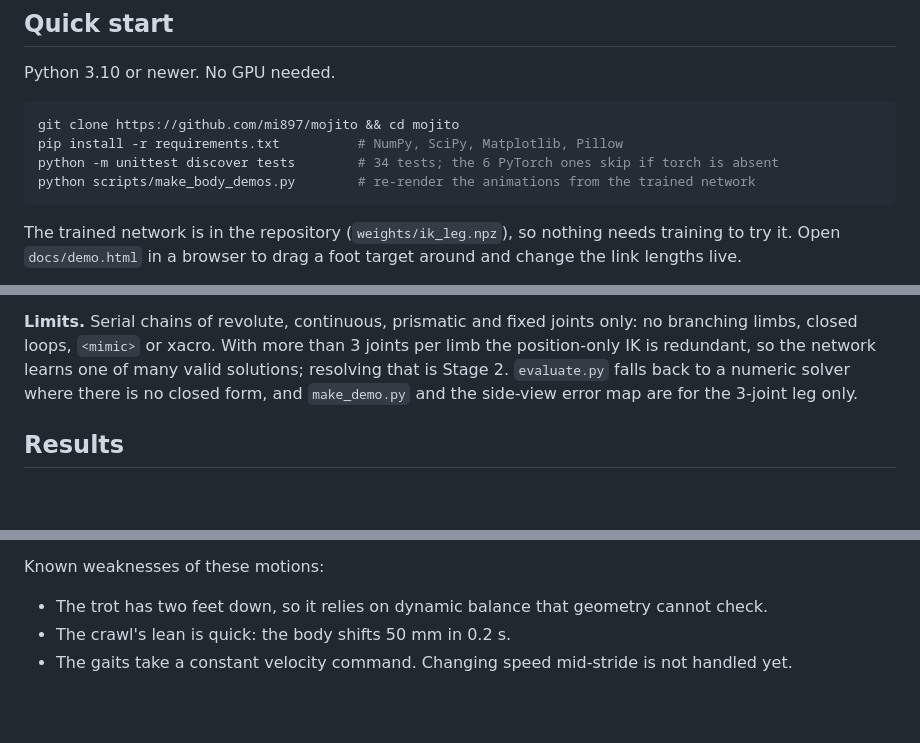
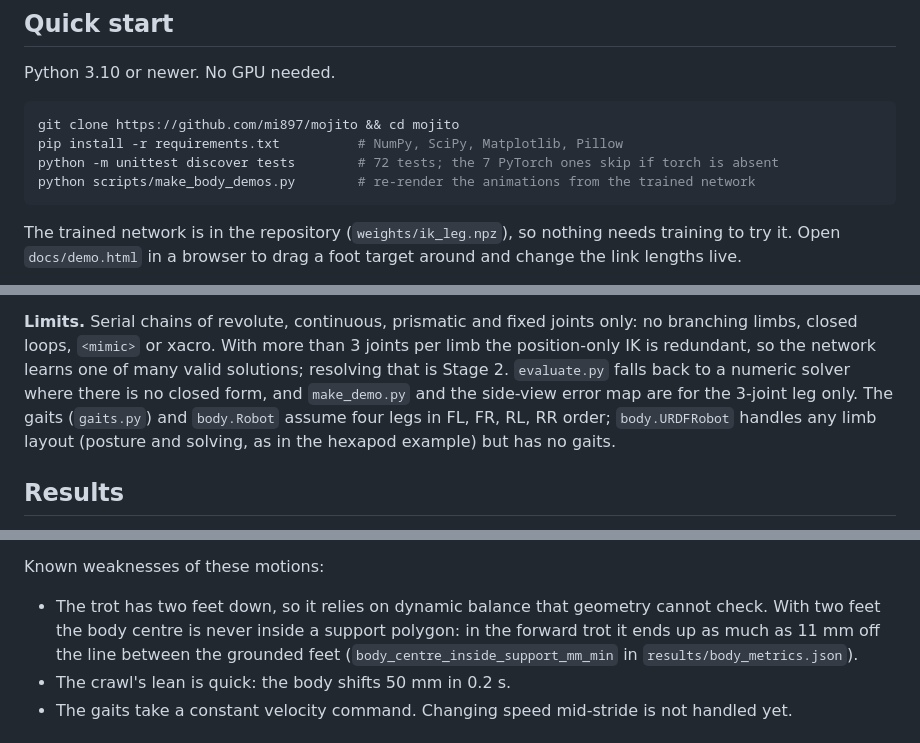
Before and after one commit to mi897/mojito, a Markdown page: README.md, 3 parts joined by grey strips. Drawn GitHub-style; blank space fills up the shorter version.

Commit message:
Refresh README and CLAUDE.md against the codebase
Co-Authored-By: Claude Sonnet 5.5 <noreply@anthropic.com>

````diff
--- a/README.md
+++ b/README.md
@@ -45,7 +46,7 @@ Python 3.10 or newer. No GPU needed.
 ```bash
 git clone https://github.com/mi897/mojito && cd mojito
 pip install -r requirements.txt          # NumPy, SciPy, Matplotlib, Pillow
-python -m unittest discover tests        # 34 tests; the 6 PyTorch ones skip if torch is absent
+python -m unittest discover tests        # 72 tests; the 7 PyTorch ones skip if torch is absent
 python scripts/make_body_demos.py        # re-render the animations from the trained network
 ```
 
@@ -205,7 +206,10 @@ only: no branching limbs, closed loops, `<mimic>` or xacro. With more than 3
 joints per limb the position-only IK is redundant, so the network learns one of
 many valid solutions; resolving that is Stage 2. `evaluate.py` falls back to a
 numeric solver where there is no closed form, and `make_demo.py` and the
-side-view error map are for the 3-joint leg only.
+side-view error map are for the 3-joint leg only. The gaits
+(`gaits.py`) and `body.Robot` assume four legs in FL, FR, RL, RR order;
+`body.URDFRobot` handles any limb layout (posture and solving, as in the
+hexapod example) but has no gaits.
 
 ## Results
 
@@ -286,7 +290,10 @@ foot error at that instant.
 Known weaknesses of these motions:
 
 - The trot has two feet down, so it relies on dynamic balance that geometry
-  cannot check.
+  cannot check. With two feet the body centre is never inside a support
+  polygon: in the forward trot it ends up as much as 11 mm off the line
+  between the grounded feet (`body_centre_inside_support_mm_min` in
+  `results/body_metrics.json`).
 - The crawl's lean is quick: the body shifts 50 mm in 0.2 s.
 - The gaits take a constant velocity command. Changing speed mid-stride is
   not handled yet.
````
Also changed, not shown: other parts of README.md (+1 -0 lines), CLAUDE.md (+16 -4 lines).
